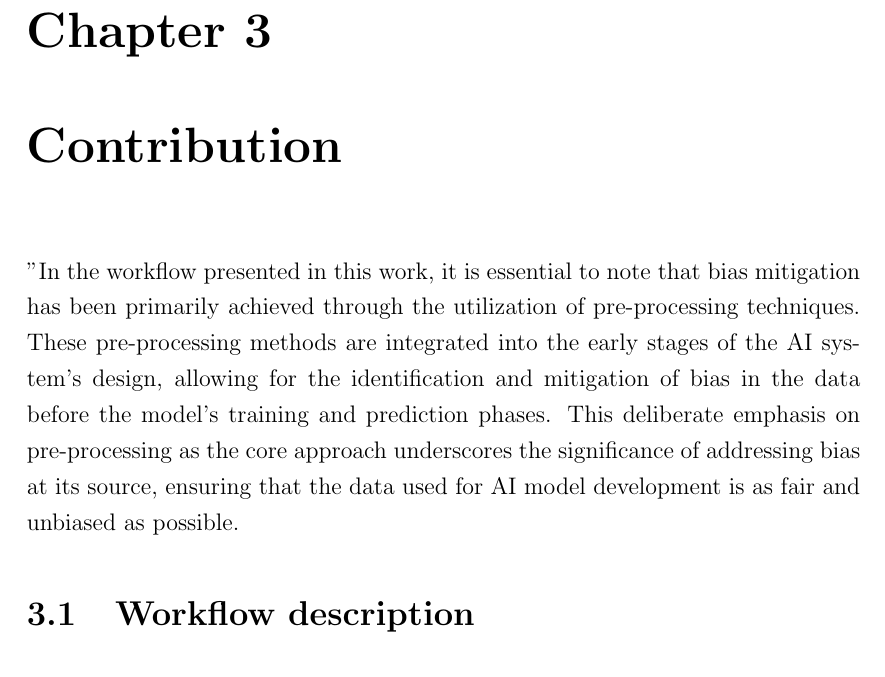
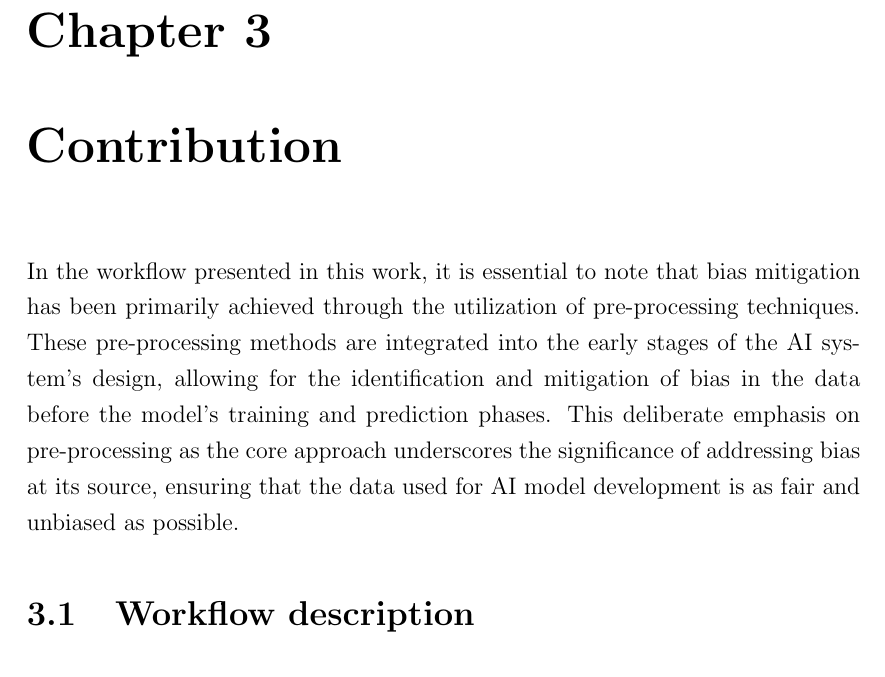
Before and after one commit to antonioIannotta/Thesis, a LaTeX thesis (thesis-main.tex): part of page 27 of 58, cut so that both start at the same text. Compiled offline with pdfLaTeX.

Commit message:
fix: contribution partially fixed

```diff
--- a/thesis-main.tex
+++ b/thesis-main.tex
@@ -297,7 +297,7 @@ In conclusion, fairness in AI is not just an ethical necessity but a fundamental
 \chapter{Contribution} % possible chapter for Projects
 \label{chap:contibution}
 %----------------------------------------------------------------------------------------
-"In the workflow presented in this work, it is essential to note that bias mitigation has been primarily achieved through the utilization of pre-processing techniques. These pre-processing methods are integrated into the early stages of the AI system's design, allowing for the identification and mitigation of bias in the data before the model's training and prediction phases. This deliberate emphasis on pre-processing as the core approach underscores the significance of addressing bias at its source, ensuring that the data used for AI model development is as fair and unbiased as possible.
+In the workflow presented in this work, it is essential to note that bias mitigation has been primarily achieved through the utilization of pre-processing techniques. These pre-processing methods are integrated into the early stages of the AI system's design, allowing for the identification and mitigation of bias in the data before the model's training and prediction phases. This deliberate emphasis on pre-processing as the core approach underscores the significance of addressing bias at its source, ensuring that the data used for AI model development is as fair and unbiased as possible.
 
 \section{Workflow description}
 
```
